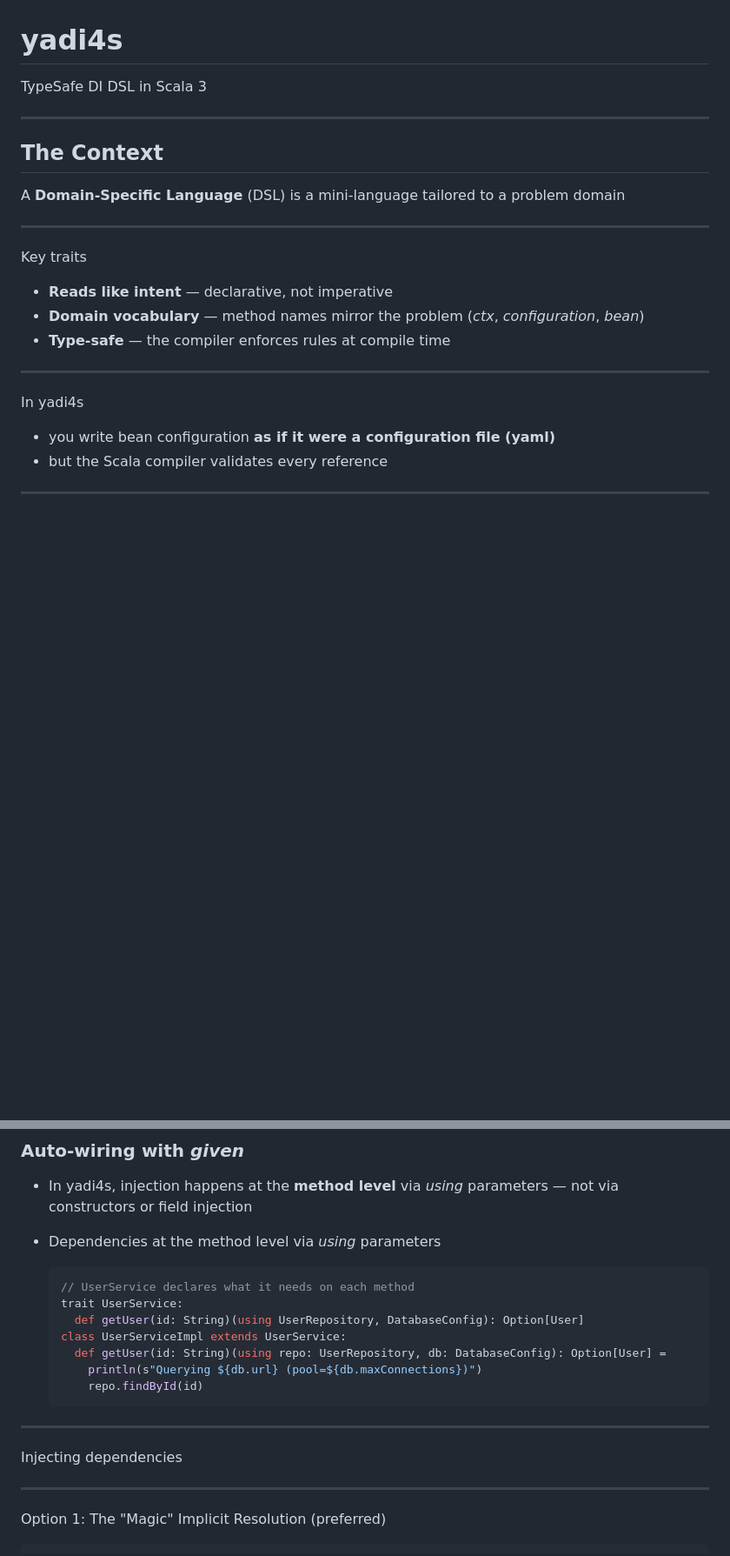
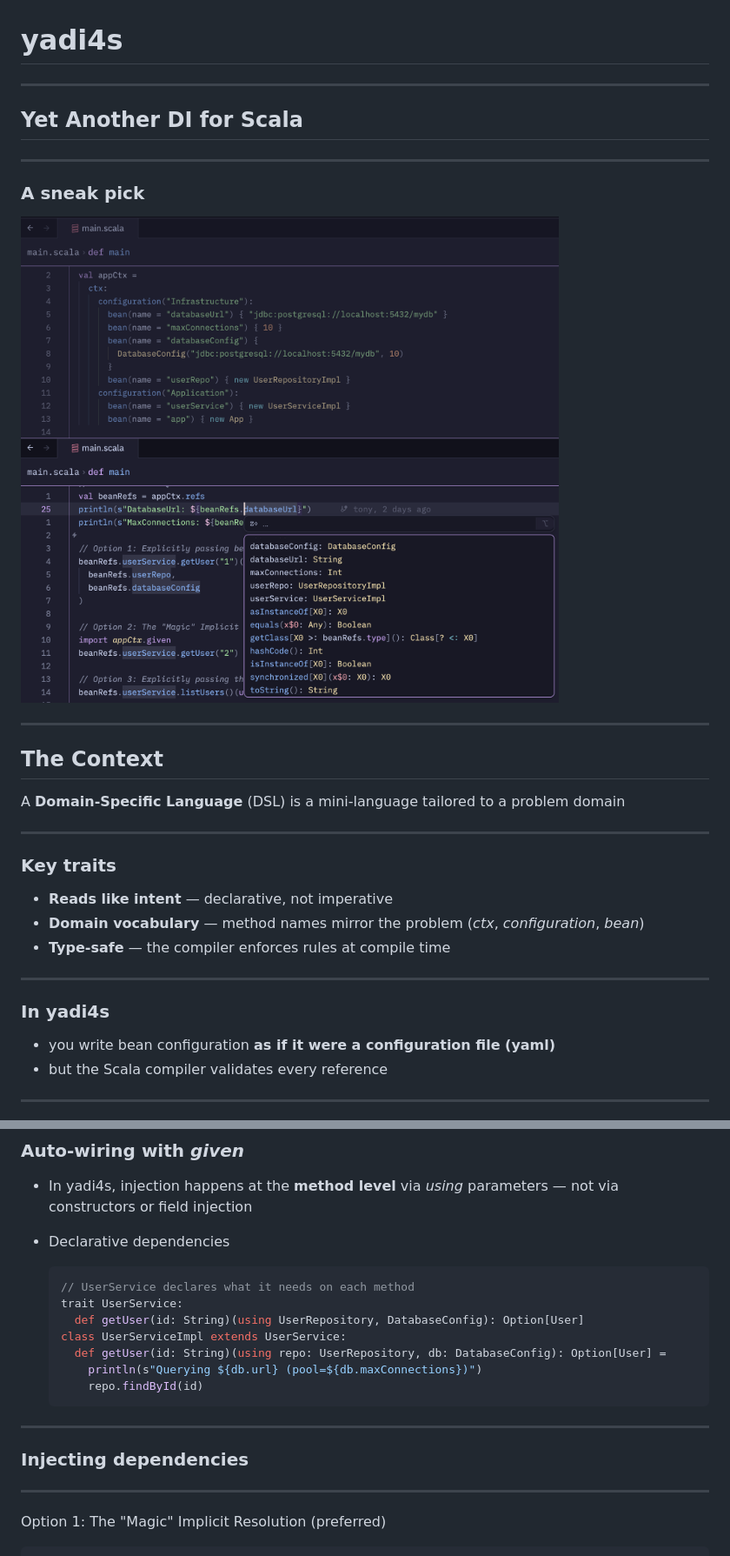
Before and after one commit to jtonic/yadi4s, a Markdown page: presentation/yadi4s.md, 2 parts joined by grey strips. Shown at 87% size. Rendered like a GitHub page; pictures changed too: presentation/assets/refined_type.png (added); blank space fills up the shorter version.

Commit message:
Review the presentation

````diff
--- a/presentation/yadi4s.md
+++ b/presentation/yadi4s.md
@@ -2,7 +2,17 @@
 
 # yadi4s
 
-TypeSafe DI DSL in Scala 3
+---
+
+<!-- .slide: class="center-slide" -->
+
+## Yet Another DI for Scala
+
+----
+
+### A sneak pick
+
+![refined_type](./assets/refined_type.png)
 
 ---
 
@@ -12,7 +22,7 @@ A **Domain-Specific Language** (DSL) is a mini-language tailored to a problem do
 
 ----
 
-Key traits
+### Key traits
 
 - **Reads like intent** — declarative, not imperative
 - **Domain vocabulary** — method names mirror the problem (_ctx_, _configuration_, _bean_)
@@ -20,7 +30,7 @@ Key traits
 
 ----
 
-In yadi4s
+### In yadi4s
 
 - you write bean configuration **as if it were a configuration file (yaml)**
 - but the Scala compiler validates every reference
@@ -226,7 +240,7 @@ Configuration 2: Application:
 
 - In yadi4s, injection happens at the **method level** via _using_ parameters — not via constructors or field injection
 
-- Dependencies at the method level via _using_ parameters
+- Declarative dependencies
 
   ```scala
   // UserService declares what it needs on each method
@@ -240,7 +254,7 @@ Configuration 2: Application:
 
 ----
 
-Injecting dependencies
+### Injecting dependencies
 
 ----
 
````
Also changed, not shown: other parts of presentation/yadi4s.md (+10 -6 lines), 3 other files.
